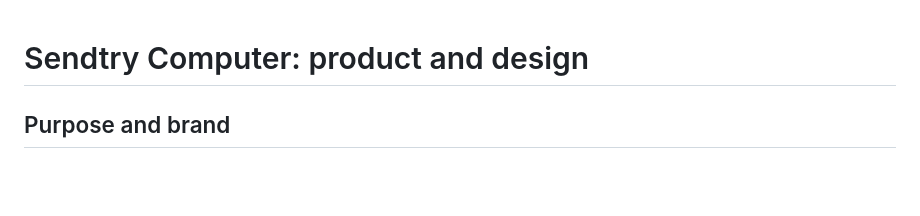
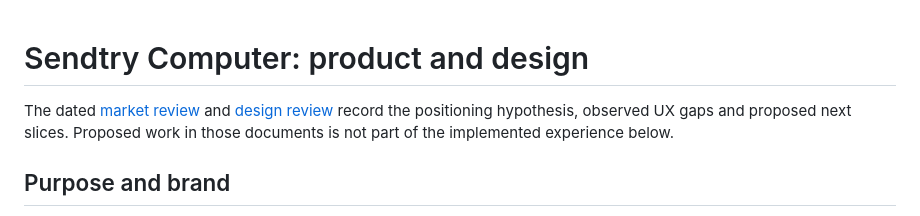
Before and after one commit to bujosa/computer-mcp, a Markdown page: docs/PRODUCT.md, the part around the change. Rendered like a GitHub page; blank space fills up the shorter version.

```diff
--- a/docs/PRODUCT.md
+++ b/docs/PRODUCT.md
@@ -1,4 +1,8 @@
 # Sendtry Computer: product and design
+
+The dated [market review](MARKET.md) and [design review](DESIGN-REVIEW.md) record
+the positioning hypothesis, observed UX gaps and proposed next slices. Proposed
+work in those documents is not part of the implemented experience below.
 
 ## Purpose and brand
 
```
Also changed, not shown: docs/DESIGN-REVIEW.md (added, +110 -0 lines), docs/MARKET.md (added, +129 -0 lines).
